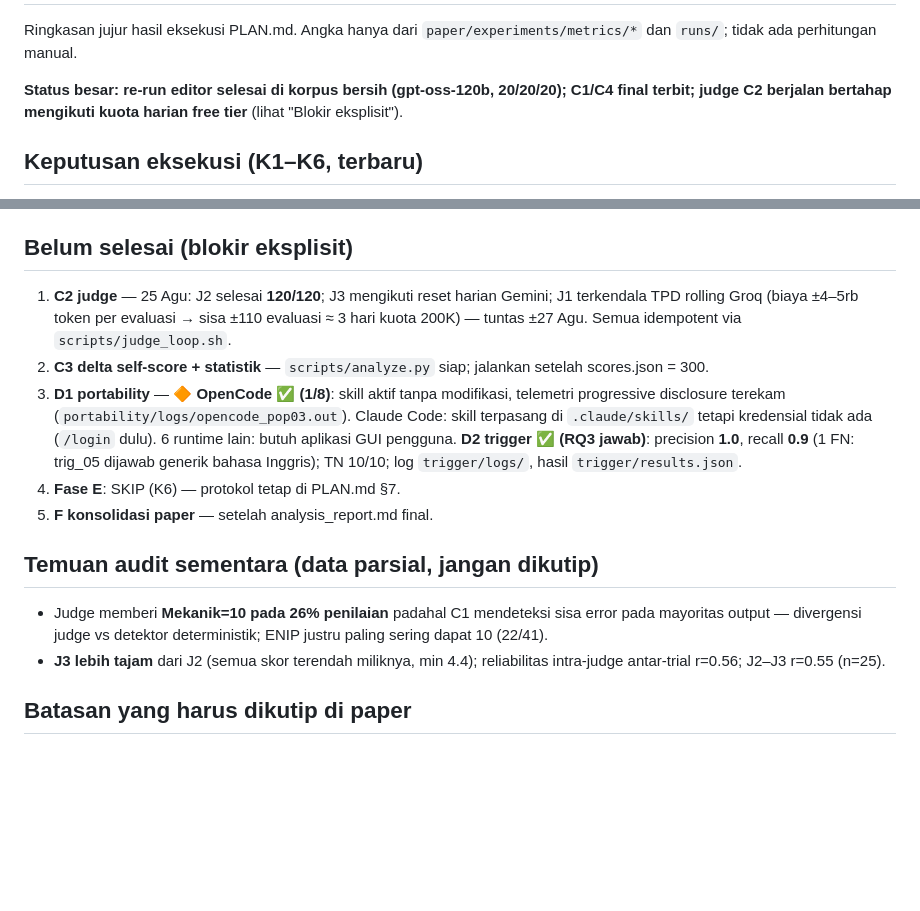
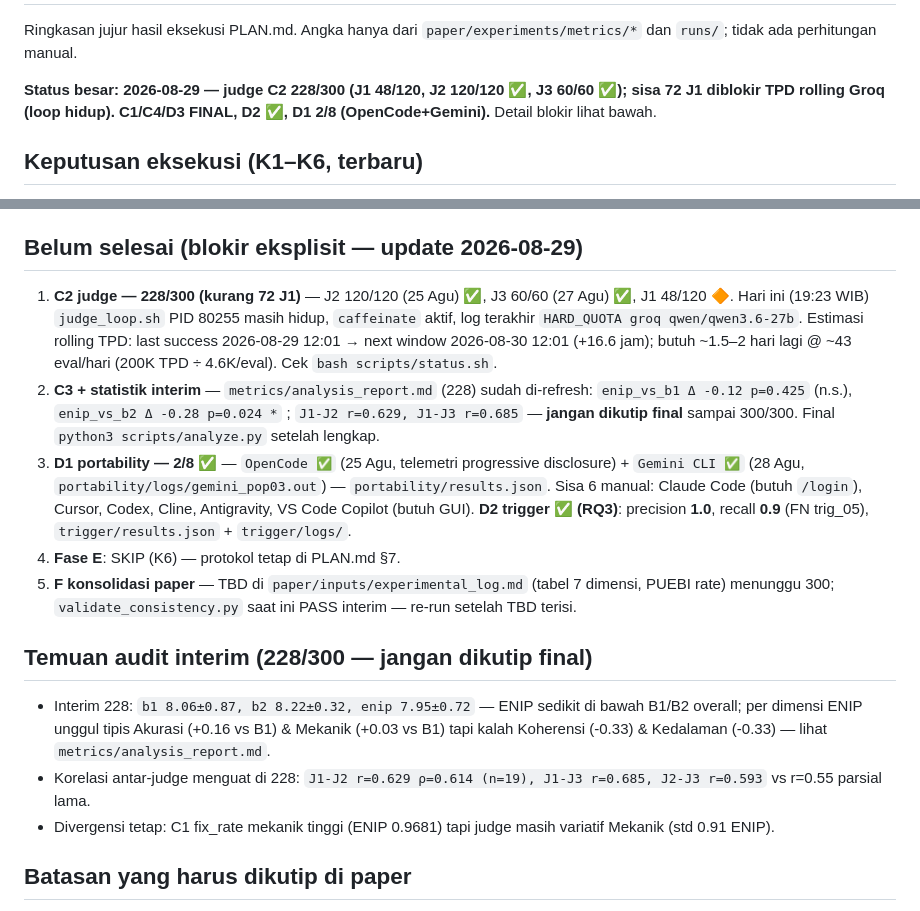
Before and after one commit to bagaswap111/Editor-Naskah-Indonesia-Pro-Skill, a Markdown page: paper/EXPERIMENT_RESULTS.md, 2 parts joined by grey strips. Drawn GitHub-style; blank space fills up the shorter version.

Commit message:
docs: update EXPERIMENT_RESULTS to 228/300 interim (2026-08-29), D1 2/8
- C2 228/300 J1 48/120 (sisa 72 HARD_QUOTA, loop 80255, caffeinate aktif)
- D1: Gemini CLI 2026-08-28 now passes (+ OpenCode = 2/8)
- refresh interim stats enip_vs_b1 -0.12 p=0.425, J1-J2 r=0.629

```diff
--- a/paper/EXPERIMENT_RESULTS.md
+++ b/paper/EXPERIMENT_RESULTS.md
@@ -3,9 +3,7 @@
 Ringkasan jujur hasil eksekusi PLAN.md. Angka hanya dari
 `paper/experiments/metrics/*` dan `runs/`; tidak ada perhitungan manual.
 
-**Status besar: re-run editor selesai di korpus bersih (gpt-oss-120b,
-20/20/20); C1/C4 final terbit; judge C2 berjalan bertahap mengikuti
-kuota harian free tier** (lihat "Blokir eksplisit").
+**Status besar: 2026-08-29 — judge C2 228/300 (J1 48/120, J2 120/120 ✅, J3 60/60 ✅); sisa 72 J1 diblokir TPD rolling Groq (loop hidup). C1/C4/D3 FINAL, D2 ✅, D1 2/8 (OpenCode+Gemini).** Detail blokir lihat bawah.
 
 ## Keputusan eksekusi (K1–K6, terbaru)
 
@@ -41,32 +39,23 @@ Deviasi utama (detail: `experiments/README.md` Deviasi #1–#8):
 - **D3 overhead ✅**: discovery 382 · aktivasi 2.266 · refs+assets
   7.941 · bundle penuh 10.589 token (`metrics/overhead.json`).
 
-## Belum selesai (blokir eksplisit)
+## Belum selesai (blokir eksplisit — update 2026-08-29)
 
-1. **C2 judge** — 25 Agu: J2 selesai **120/120**; J3 mengikuti reset
-   harian Gemini; J1 terkendala TPD rolling Groq (biaya ±4–5rb token
-   per evaluasi → sisa ±110 evaluasi ≈ 3 hari kuota 200K) — tuntas
-   ±27 Agu. Semua idempotent via `scripts/judge_loop.sh`.
-2. **C3 delta self-score + statistik** — `scripts/analyze.py` siap;
-   jalankan setelah scores.json = 300.
-3. **D1 portability** — 🔶 **OpenCode ✅ (1/8)**: skill aktif tanpa
-   modifikasi, telemetri progressive disclosure terekam
-   (`portability/logs/opencode_pop03.out`). Claude Code: skill
-   terpasang di `.claude/skills/` tetapi kredensial tidak ada
-   (`/login` dulu). 6 runtime lain: butuh aplikasi GUI pengguna.
-   **D2 trigger ✅ (RQ3 jawab)**: precision **1.0**, recall **0.9**
-   (1 FN: trig_05 dijawab generik bahasa Inggris); TN 10/10; log
-   `trigger/logs/`, hasil `trigger/results.json`.
+1. **C2 judge — 228/300 (kurang 72 J1)** — J2 120/120 (25 Agu) ✅, J3 60/60 (27 Agu) ✅, J1 48/120 🔶.
+   Hari ini (19:23 WIB) `judge_loop.sh` PID 80255 masih hidup, `caffeinate` aktif, log terakhir `HARD_QUOTA groq qwen/qwen3.6-27b`.
+   Estimasi rolling TPD: last success 2026-08-29 12:01 → next window 2026-08-30 12:01 (+16.6 jam); butuh ~1.5–2 hari lagi @ ~43 eval/hari (200K TPD ÷ 4.6K/eval). Cek `bash scripts/status.sh`.
+2. **C3 + statistik interim** — `metrics/analysis_report.md` (228) sudah di-refresh: `enip_vs_b1 Δ -0.12 p=0.425` (n.s.), `enip_vs_b2 Δ -0.28 p=0.024 *` ; `J1-J2 r=0.629, J1-J3 r=0.685` — **jangan dikutip final** sampai 300/300. Final `python3 scripts/analyze.py` setelah lengkap.
+3. **D1 portability — 2/8 ✅** — `OpenCode ✅` (25 Agu, telemetri progressive disclosure) + `Gemini CLI ✅` (28 Agu, `portability/logs/gemini_pop03.out`) — `portability/results.json`.
+   Sisa 6 manual: Claude Code (butuh `/login`), Cursor, Codex, Cline, Antigravity, VS Code Copilot (butuh GUI).
+   **D2 trigger ✅ (RQ3)**: precision **1.0**, recall **0.9** (FN trig_05), `trigger/results.json` + `trigger/logs/`.
 4. **Fase E**: SKIP (K6) — protokol tetap di PLAN.md §7.
-5. **F konsolidasi paper** — setelah analysis_report.md final.
+5. **F konsolidasi paper** — TBD di `paper/inputs/experimental_log.md` (tabel 7 dimensi, PUEBI rate) menunggu 300; `validate_consistency.py` saat ini PASS interim — re-run setelah TBD terisi.
 
-## Temuan audit sementara (data parsial, jangan dikutip)
+## Temuan audit interim (228/300 — jangan dikutip final)
 
-- Judge memberi **Mekanik=10 pada 26% penilaian** padahal C1
-  mendeteksi sisa error pada mayoritas output — divergensi judge vs
-  detektor deterministik; ENIP justru paling sering dapat 10 (22/41).
-- **J3 lebih tajam** dari J2 (semua skor terendah miliknya, min 4.4);
-  reliabilitas intra-judge antar-trial r=0.56; J2–J3 r=0.55 (n=25).
+- Interim 228: `b1 8.06±0.87, b2 8.22±0.32, enip 7.95±0.72` — ENIP sedikit di bawah B1/B2 overall; per dimensi ENIP unggul tipis Akurasi (+0.16 vs B1) & Mekanik (+0.03 vs B1) tapi kalah Koherensi (-0.33) & Kedalaman (-0.33) — lihat `metrics/analysis_report.md`.
+- Korelasi antar-judge menguat di 228: `J1-J2 r=0.629 ρ=0.614 (n=19), J1-J3 r=0.685, J2-J3 r=0.593` vs r=0.55 parsial lama.
+- Divergensi tetap: C1 fix_rate mekanik tinggi (ENIP 0.9681) tapi judge masih variatif Mekanik (std 0.91 ENIP).
 
 ## Batasan yang harus dikutip di paper
 
```
Also changed, not shown: other parts of paper/EXPERIMENT_RESULTS.md (+1 -1 lines).
